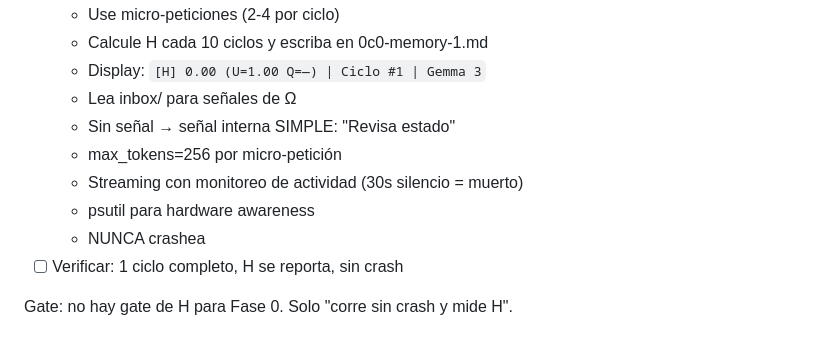
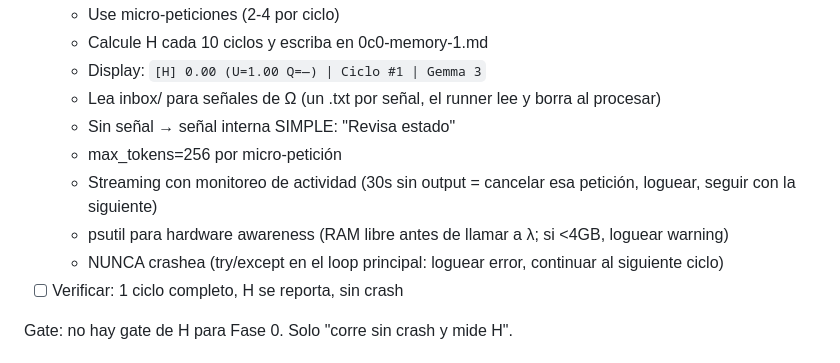
Before and after one commit to dozas1/Aoos, a Markdown page: 0c0-context.md, the part around the change. Drawn GitHub-style.

Commit message:
Add scope principle (D13) and detail FASE 0 runner tasks to actionable level
Loop recursivo H ronda 6 (iteraciones 24-28):
- New epistemological principle: scope = solve, don't anticipate
- D13 frozen: over-engineering = complexity without a current problem
- Detail 4 under-specified runner sub-tasks in FASE 0:
  - inbox/ format: one .txt per signal, read and delete on process
  - 30s silence: cancel that petition, log, continue to next
  - psutil: check free RAM before calling λ, warn if <4GB
  - crash prevention: try/except main loop, log error, next cycle
- FASES 1-5 intentionally sparse per D13 (detail when activated)

https://claude.ai/code/session_01V8j98wDg7c2TNyDxBrKCcf

```diff
--- a/0c0-context.md
+++ b/0c0-context.md
@@ -97,12 +97,12 @@ Tareas:
   - Use micro-peticiones (2-4 por ciclo)
   - Calcule H cada 10 ciclos y escriba en 0c0-memory-1.md
   - Display: `[H] 0.00 (U=1.00 Q=—) | Ciclo #1 | Gemma 3`
-  - Lea inbox/ para señales de Ω
+  - Lea inbox/ para señales de Ω (un .txt por señal, el runner lee y borra al procesar)
   - Sin señal → señal interna SIMPLE: "Revisa estado"
   - max_tokens=256 por micro-petición
-  - Streaming con monitoreo de actividad (30s silencio = muerto)
-  - psutil para hardware awareness
-  - NUNCA crashea
+  - Streaming con monitoreo de actividad (30s sin output = cancelar esa petición, loguear, seguir con la siguiente)
+  - psutil para hardware awareness (RAM libre antes de llamar a λ; si <4GB, loguear warning)
+  - NUNCA crashea (try/except en el loop principal: loguear error, continuar al siguiente ciclo)
 - [ ] Verificar: 1 ciclo completo, H se reporta, sin crash
 
 Gate: no hay gate de H para Fase 0. Solo "corre sin crash y mide H".
```
Also changed, not shown: 0c0-agent.md (+2 -0 lines), 0c0-memory-1.md (+1 -0 lines).
